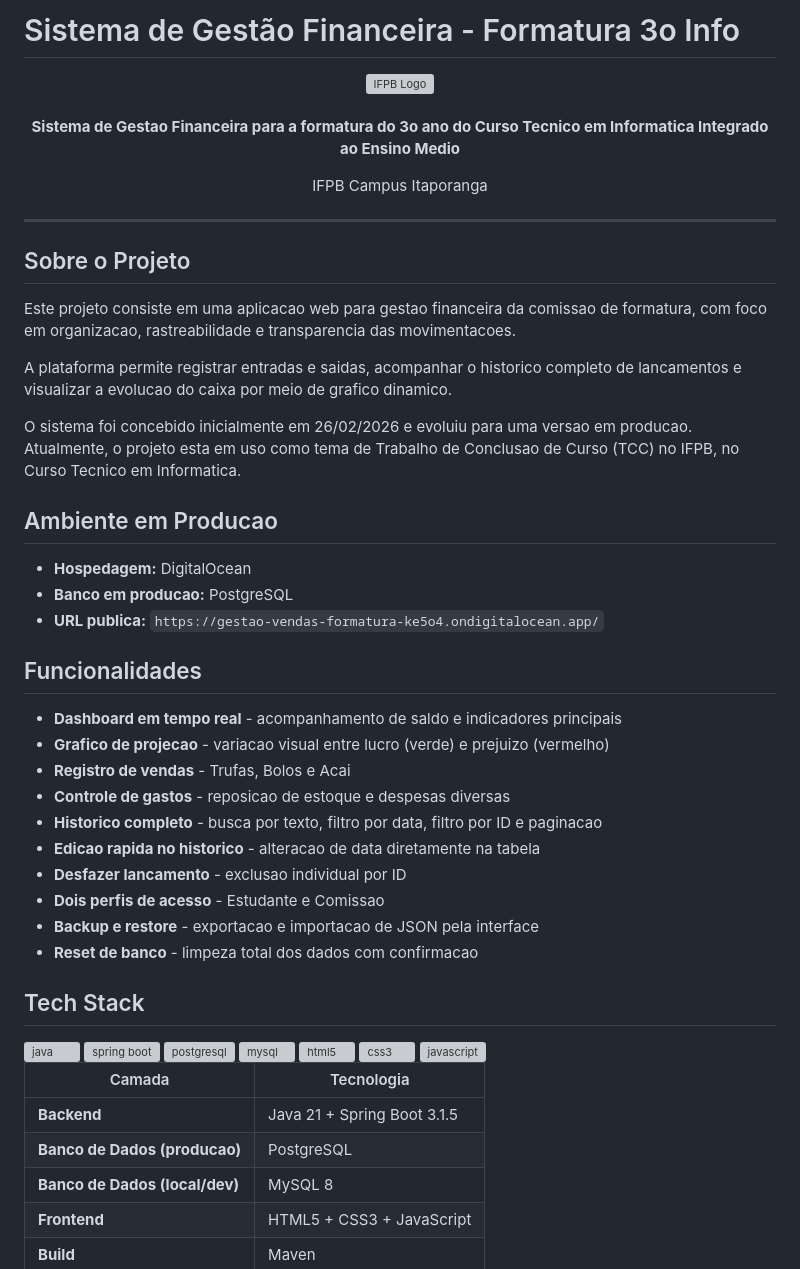
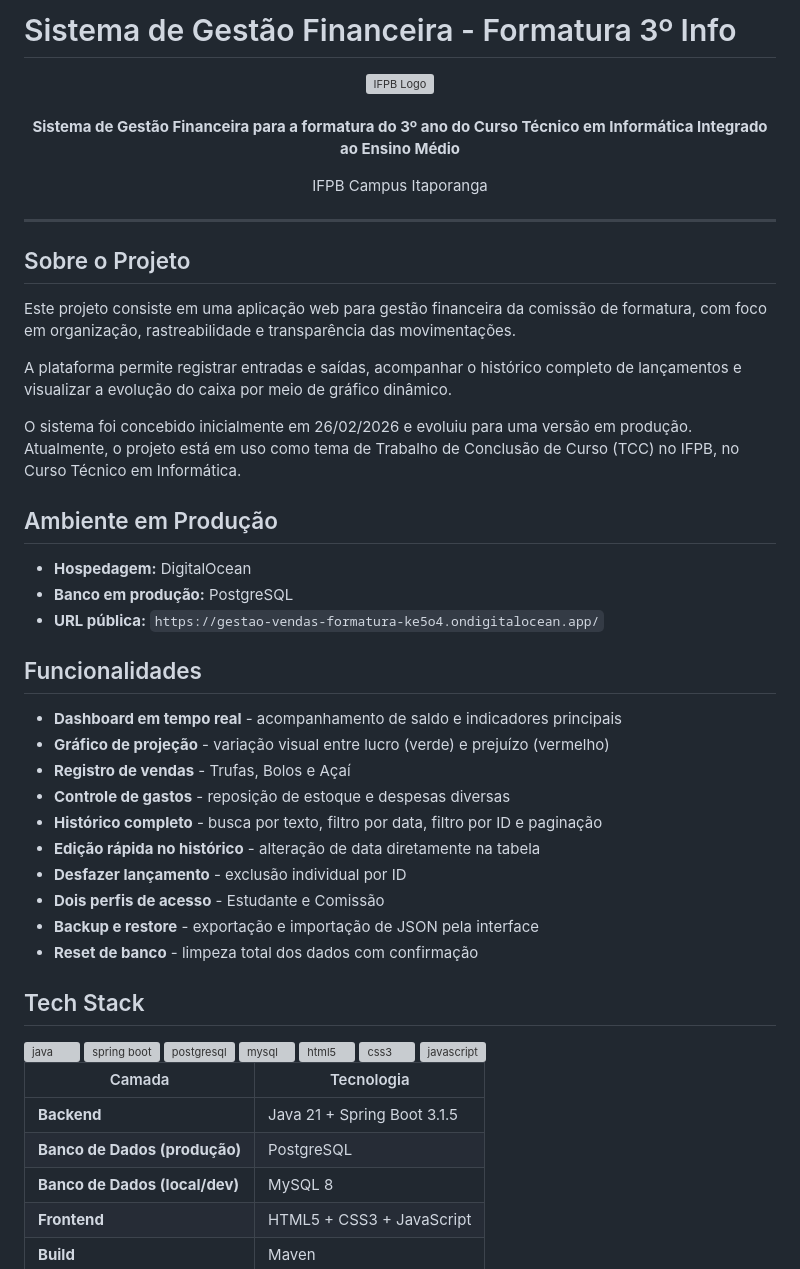
Before and after one commit to ffaneto/gestao-vendas-3-info-vesp-1.0, a Markdown page: README.md, the part around one of its changes. Drawn GitHub-style; grey boxes are pictures that could not be loaded.

```diff
--- a/README.md
+++ b/README.md
@@ -1,4 +1,4 @@
-# Sistema de Gestão Financeira - Formatura 3o Info
+# Sistema de Gestão Financeira - Formatura 3º Info
 
 <div align="center">
   <picture>
@@ -7,7 +7,7 @@
     <img alt="IFPB Logo" src="src/main/resources/static/logoifpb-preta.png" height="120">
   </picture>
   <br><br>
-  <p><strong>Sistema de Gestao Financeira para a formatura do 3o ano do Curso Tecnico em Informatica Integrado ao Ensino Medio</strong></p>
+  <p><strong>Sistema de Gestão Financeira para a formatura do 3º ano do Curso Técnico em Informática Integrado ao Ensino Médio</strong></p>
   <p>IFPB Campus Itaporanga</p>
 </div>
 
@@ -15,30 +15,30 @@
 
 ## Sobre o Projeto
 
-Este projeto consiste em uma aplicacao web para gestao financeira da comissao de formatura, com foco em organizacao, rastreabilidade e transparencia das movimentacoes.
+Este projeto consiste em uma aplicação web para gestão financeira da comissão de formatura, com foco em organização, rastreabilidade e transparência das movimentações.
 
-A plataforma permite registrar entradas e saidas, acompanhar o historico completo de lancamentos e visualizar a evolucao do caixa por meio de grafico dinamico.
+A plataforma permite registrar entradas e saídas, acompanhar o histórico completo de lançamentos e visualizar a evolução do caixa por meio de gráfico dinâmico.
 
-O sistema foi concebido inicialmente em 26/02/2026 e evoluiu para uma versao em producao. Atualmente, o projeto esta em uso como tema de Trabalho de Conclusao de Curso (TCC) no IFPB, no Curso Tecnico em Informatica.
+O sistema foi concebido inicialmente em 26/02/2026 e evoluiu para uma versão em produção. Atualmente, o projeto está em uso como tema de Trabalho de Conclusão de Curso (TCC) no IFPB, no Curso Técnico em Informática.
 
-## Ambiente em Producao
+## Ambiente em Produção
 
 - **Hospedagem:** DigitalOcean
-- **Banco em producao:** PostgreSQL
-- **URL publica:** `https://gestao-vendas-formatura-ke5o4.ondigitalocean.app/`
+- **Banco em produção:** PostgreSQL
+- **URL pública:** `https://gestao-vendas-formatura-ke5o4.ondigitalocean.app/`
 
 ## Funcionalidades
 
 - **Dashboard em tempo real** - acompanhamento de saldo e indicadores principais
-- **Grafico de projecao** - variacao visual entre lucro (verde) e prejuizo (vermelho)
-- **Registro de vendas** - Trufas, Bolos e Acai
-- **Controle de gastos** - reposicao de estoque e despesas diversas
-- **Historico completo** - busca por texto, filtro por data, filtro por ID e paginacao
-- **Edicao rapida no historico** - alteracao de data diretamente na tabela
-- **Desfazer lancamento** - exclusao individual por ID
-- **Dois perfis de acesso** - Estudante e Comissao
-- **Backup e restore** - exportacao e importacao de JSON pela interface
-- **Reset de banco** - limpeza total dos dados com confirmacao
+- **Gráfico de projeção** - variação visual entre lucro (verde) e prejuízo (vermelho)
+- **Registro de vendas** - Trufas, Bolos e Açaí
+- **Controle de gastos** - reposição de estoque e despesas diversas
+- **Histórico completo** - busca por texto, filtro por data, filtro por ID e paginação
+- **Edição rápida no histórico** - alteração de data diretamente na tabela
+- **Desfazer lançamento** - exclusão individual por ID
+- **Dois perfis de acesso** - Estudante e Comissão
+- **Backup e restore** - exportação e importação de JSON pela interface
+- **Reset de banco** - limpeza total dos dados com confirmação
 
 ## Tech Stack
 
@@ -55,7 +55,7 @@ O sistema foi concebido inicialmente em 26/02/2026 e evoluiu para uma versao em
 | Camada | Tecnologia |
 |--------|------------|
 | **Backend** | Java 21 + Spring Boot 3.1.5 |
-| **Banco de Dados (producao)** | PostgreSQL |
+| **Banco de Dados (produção)** | PostgreSQL |
 | **Banco de Dados (local/dev)** | MySQL 8 |
 | **Frontend** | HTML5 + CSS3 + JavaScript |
 | **Build** | Maven |
```
Also changed, not shown: other parts of README.md (+16 -16 lines).
